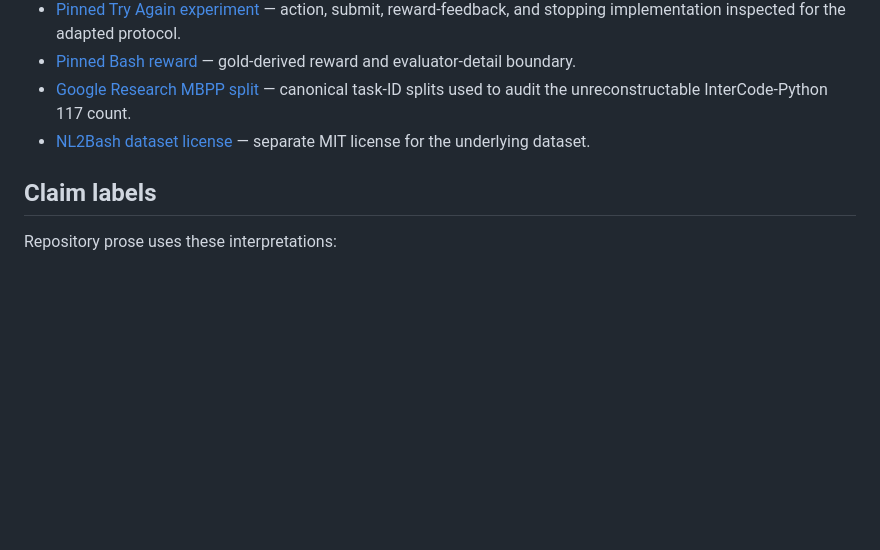
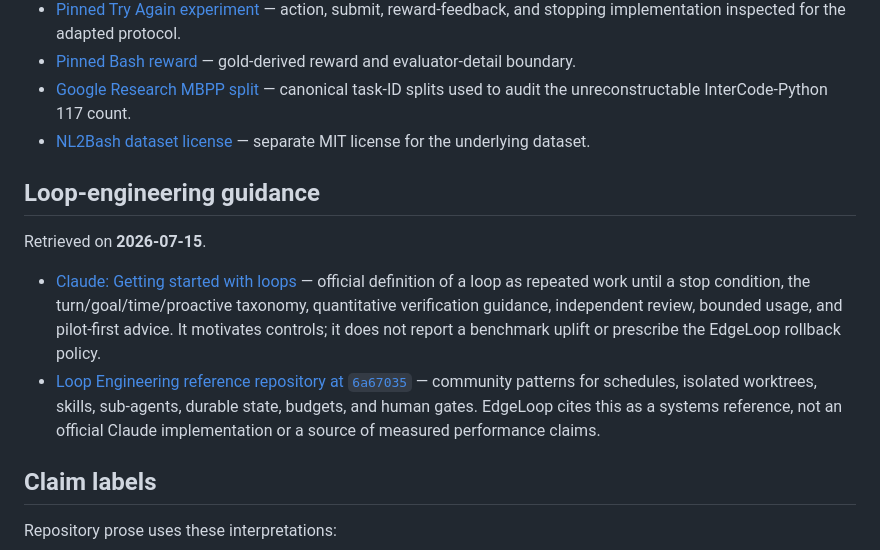
Before and after one commit to vic4code/edge-loop-bench, a Markdown page: docs/sources.md, the part around the change. GitHub-like rendering; blank space fills up the shorter version.

Commit message:
docs: ground loop treatment in official guidance

```diff
--- a/docs/sources.md
+++ b/docs/sources.md
@@ -72,6 +72,13 @@ Retrieved on **2026-07-15**.
 - [Google Research MBPP split](https://github.com/google-research/google-research/blob/master/mbpp/README.md) — canonical task-ID splits used to audit the unreconstructable InterCode-Python 117 count.
 - [NL2Bash dataset license](https://github.com/TellinaTool/nl2bash/blob/master/data/bash/LICENSE) — separate MIT license for the underlying dataset.
 
+## Loop-engineering guidance
+
+Retrieved on **2026-07-15**.
+
+- [Claude: Getting started with loops](https://claude.com/blog/getting-started-with-loops) — official definition of a loop as repeated work until a stop condition, the turn/goal/time/proactive taxonomy, quantitative verification guidance, independent review, bounded usage, and pilot-first advice. It motivates controls; it does not report a benchmark uplift or prescribe the EdgeLoop rollback policy.
+- [Loop Engineering reference repository at `6a67035`](https://github.com/cobusgreyling/loop-engineering/tree/6a670357ab748e20d14752bda82999a97f8afc6f) — community patterns for schedules, isolated worktrees, skills, sub-agents, durable state, budgets, and human gates. EdgeLoop cites this as a systems reference, not an official Claude implementation or a source of measured performance claims.
+
 ## Claim labels
 
 Repository prose uses these interpretations:
```
Also changed, not shown: docs/decisions/012-intercode-bash-causal-loop.md (+8 -0 lines), docs/experiment-design-v0.6-intercode-bash.md (+14 -3 lines).
